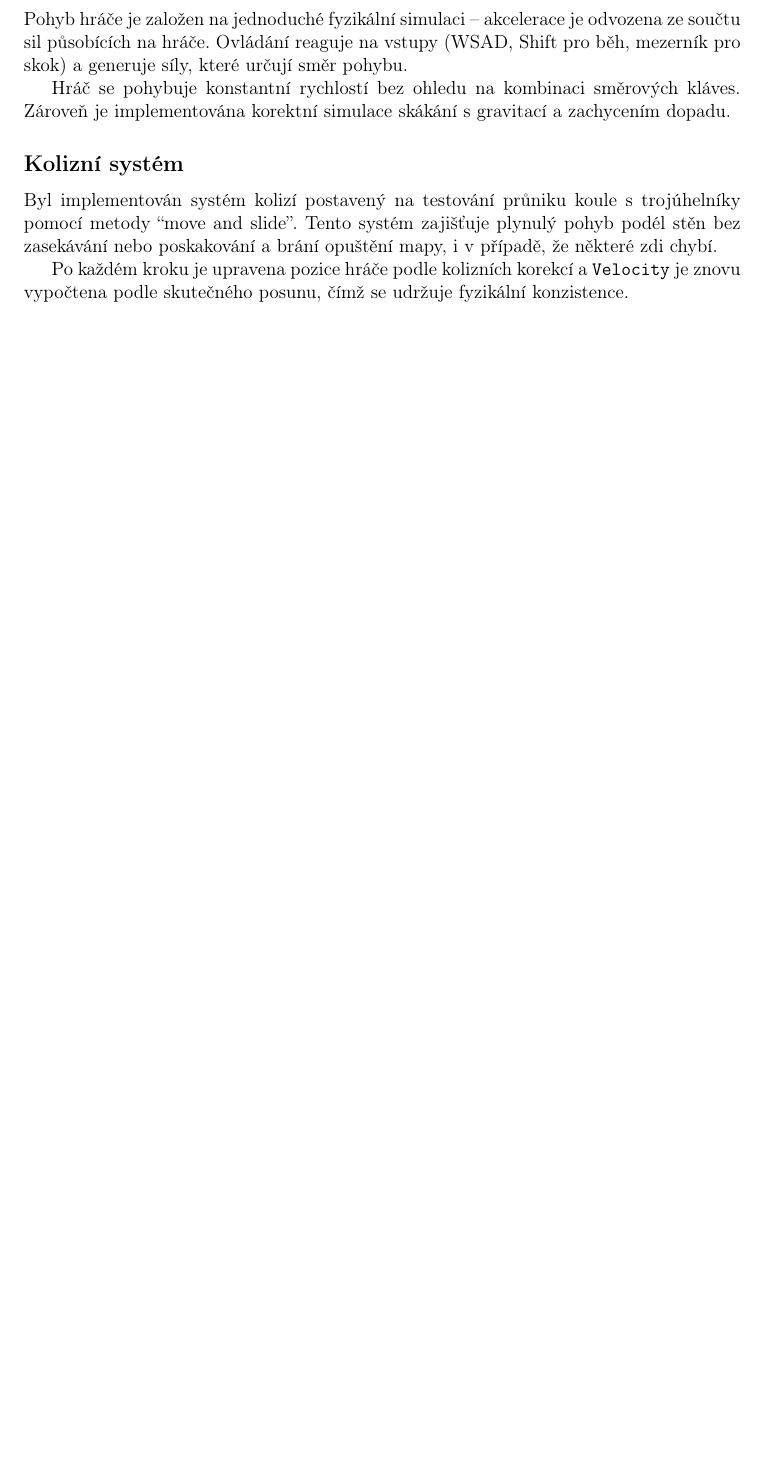
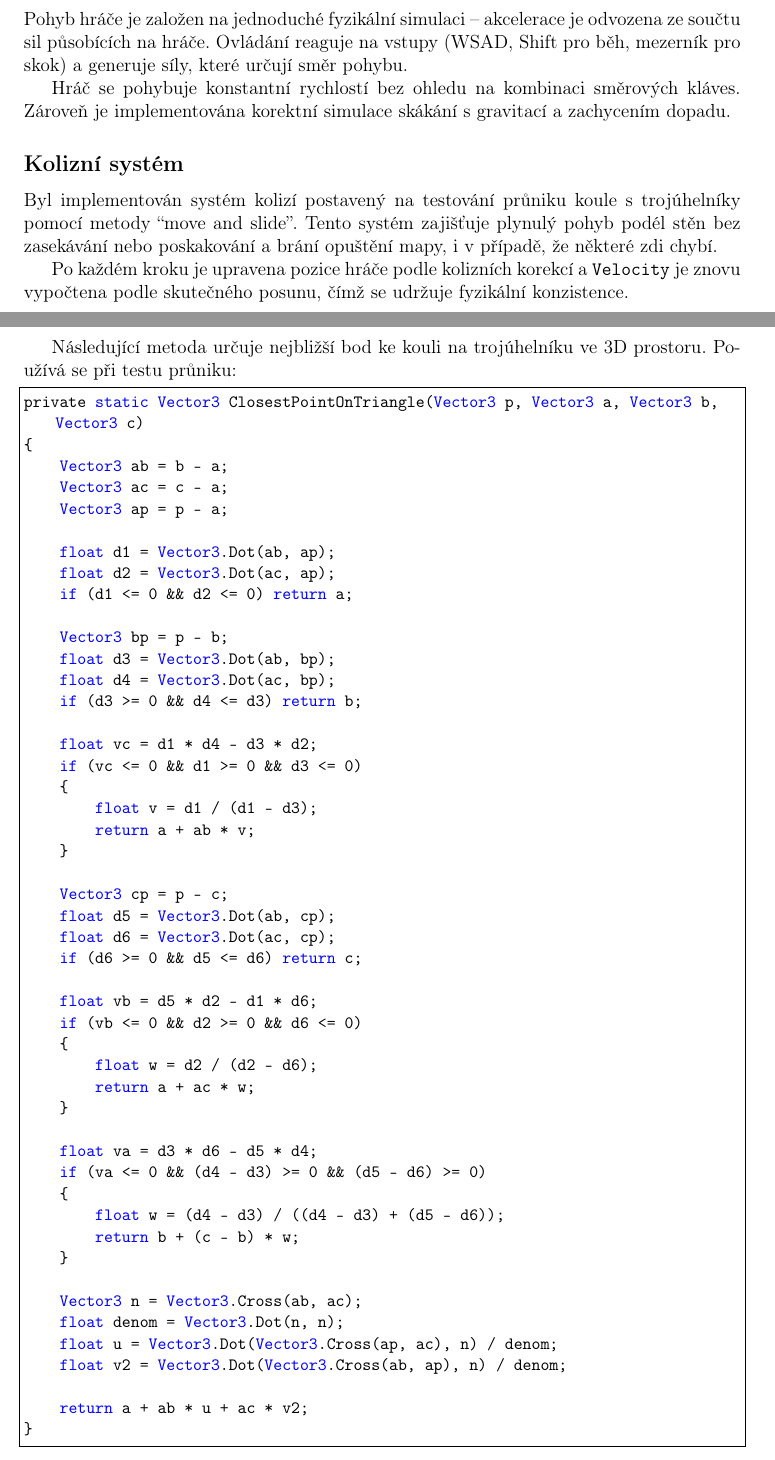
Before and after one commit to MrEll3n/MazeRunner, a LaTeX document (doc/dokumentace_bludiste.tex): part of page 1 of 3 before the commit and two parts of pages 1 and 2 of 5 after it, the two joined at a grey line, cut so that both start at the same text, the shorter picture padded with empty space. Compiled offline with pdfLaTeX.

Commit message:
Updated docs

```diff
--- a/doc/dokumentace_bludiste.tex
+++ b/doc/dokumentace_bludiste.tex
@@ -42,3 +65,58 @@ Byl implementován systém kolizí postavený na testování průniku koule s tr
 
 Po každém kroku je upravena pozice hráče podle kolizních korekcí a \texttt{Velocity} je znovu vypočtena podle skutečného posunu, čímž se udržuje fyzikální konzistence.
 
+\newpage
+Následující metoda určuje nejbližší bod ke kouli na trojúhelníku ve 3D prostoru. Používá se při testu průniku:
+
+\begin{lstlisting}
+private static Vector3 ClosestPointOnTriangle(Vector3 p, Vector3 a, Vector3 b, Vector3 c)
+{
+    Vector3 ab = b - a;
+    Vector3 ac = c - a;
+    Vector3 ap = p - a;
+
+    float d1 = Vector3.Dot(ab, ap);
+    float d2 = Vector3.Dot(ac, ap);
+    if (d1 <= 0 && d2 <= 0) return a;
+
+    Vector3 bp = p - b;
+    float d3 = Vector3.Dot(ab, bp);
+    float d4 = Vector3.Dot(ac, bp);
+    if (d3 >= 0 && d4 <= d3) return b;
+
+    float vc = d1 * d4 - d3 * d2;
+    if (vc <= 0 && d1 >= 0 && d3 <= 0)
+    {
+        float v = d1 / (d1 - d3);
+        return a + ab * v;
+    }
+
+    Vector3 cp = p - c;
+    float d5 = Vector3.Dot(ab, cp);
+    float d6 = Vector3.Dot(ac, cp);
+    if (d6 >= 0 && d5 <= d6) return c;
+
+    float vb = d5 * d2 - d1 * d6;
+    if (vb <= 0 && d2 >= 0 && d6 <= 0)
+    {
+        float w = d2 / (d2 - d6);
+        return a + ac * w;
+    }
+
+    float va = d3 * d6 - d5 * d4;
+    if (va <= 0 && (d4 - d3) >= 0 && (d5 - d6) >= 0)
+    {
+        float w = (d4 - d3) / ((d4 - d3) + (d5 - d6));
+        return b + (c - b) * w;
+    }
+
+    Vector3 n = Vector3.Cross(ab, ac);
+    float denom = Vector3.Dot(n, n);
+    float u = Vector3.Dot(Vector3.Cross(ap, ac), n) / denom;
+    float v2 = Vector3.Dot(Vector3.Cross(ab, ap), n) / denom;
+
+    return a + ab * u + ac * v2;
+}
+\end{lstlisting}
+
+\newpage
```
Also changed, not shown: doc/dokumentace_bludiste.pdf, doc/dokumentace_bludiste.tex (51 more changed lines).
